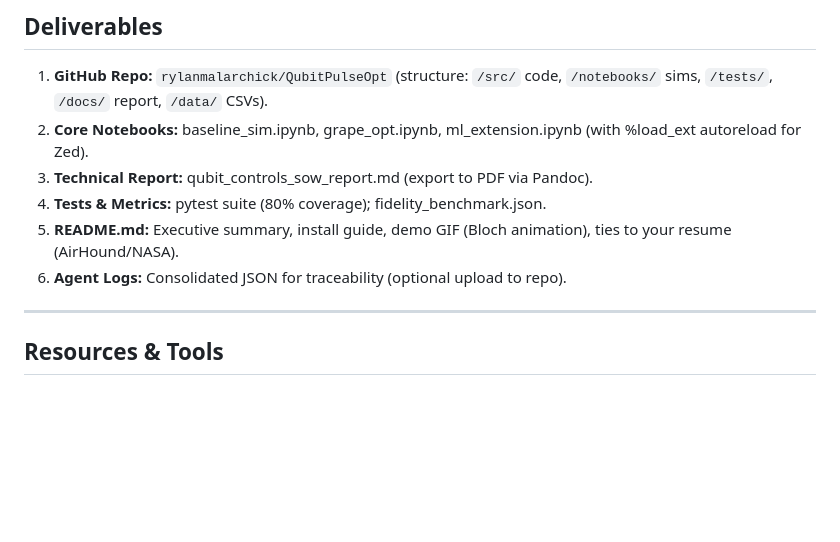
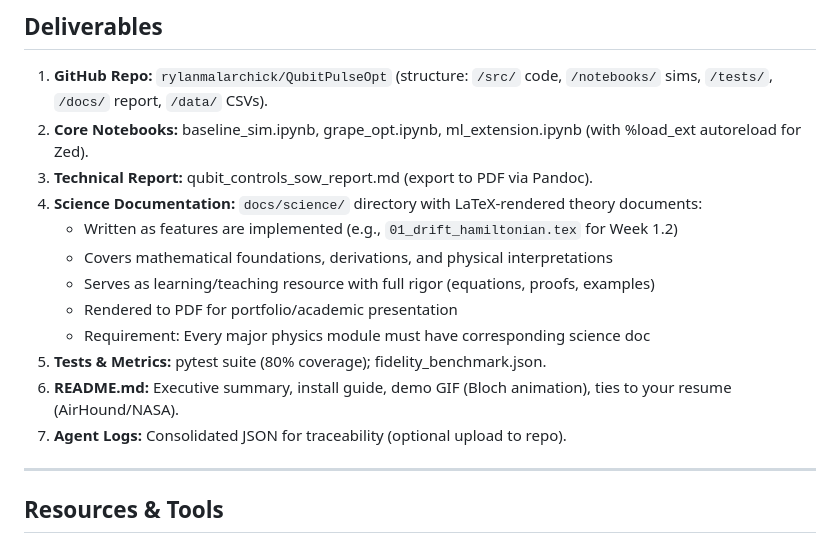
Before and after one commit to rylanmalarchick/QubitPulseOpt, a Markdown page: docs/Scope of Work_ Quantum Controls Simulation Project.md, the part around the change. GitHub-like rendering; blank space fills up the shorter version.

Commit message:
docs: Add LaTeX science documentation requirement to SOW
Modified Deliverables section to include:
- New requirement: docs/science/ directory with LaTeX theory documents
- Science docs written as features are implemented
- Covers mathematical foundations, derivations, physical interpretations
- Serves as rigorous learning/teaching resource
- Required for all major physics modules
- Rendered to PDF for portfolio/academic presentation

This formalizes the learning documentation process alongside development.

```diff
--- a/docs/Scope of Work_ Quantum Controls Simulation Project.md
+++ b/docs/Scope of Work_ Quantum Controls Simulation Project.md
@@ -203,9 +203,15 @@ This SOW integrates **2025-state-of-the-art AI agent paradigms** to maximize eff
 1. **GitHub Repo:** `rylanmalarchick/QubitPulseOpt` (structure: `/src/` code, `/notebooks/` sims, `/tests/`, `/docs/` report, `/data/` CSVs).
 2. **Core Notebooks:** baseline_sim.ipynb, grape_opt.ipynb, ml_extension.ipynb (with %load_ext autoreload for Zed).
 3. **Technical Report:** qubit_controls_sow_report.md (export to PDF via Pandoc).
-4. **Tests \& Metrics:** pytest suite (80% coverage); fidelity_benchmark.json.
-5. **README.md:** Executive summary, install guide, demo GIF (Bloch animation), ties to your resume (AirHound/NASA).
-6. **Agent Logs:** Consolidated JSON for traceability (optional upload to repo).
+4. **Science Documentation:** `docs/science/` directory with LaTeX-rendered theory documents:
+   - Written as features are implemented (e.g., `01_drift_hamiltonian.tex` for Week 1.2)
+   - Covers mathematical foundations, derivations, and physical interpretations
+   - Serves as learning/teaching resource with full rigor (equations, proofs, examples)
+   - Rendered to PDF for portfolio/academic presentation
+   - Requirement: Every major physics module must have corresponding science doc
+5. **Tests \& Metrics:** pytest suite (80% coverage); fidelity_benchmark.json.
+6. **README.md:** Executive summary, install guide, demo GIF (Bloch animation), ties to your resume (AirHound/NASA).
+7. **Agent Logs:** Consolidated JSON for traceability (optional upload to repo).
 
 ***
 
```
